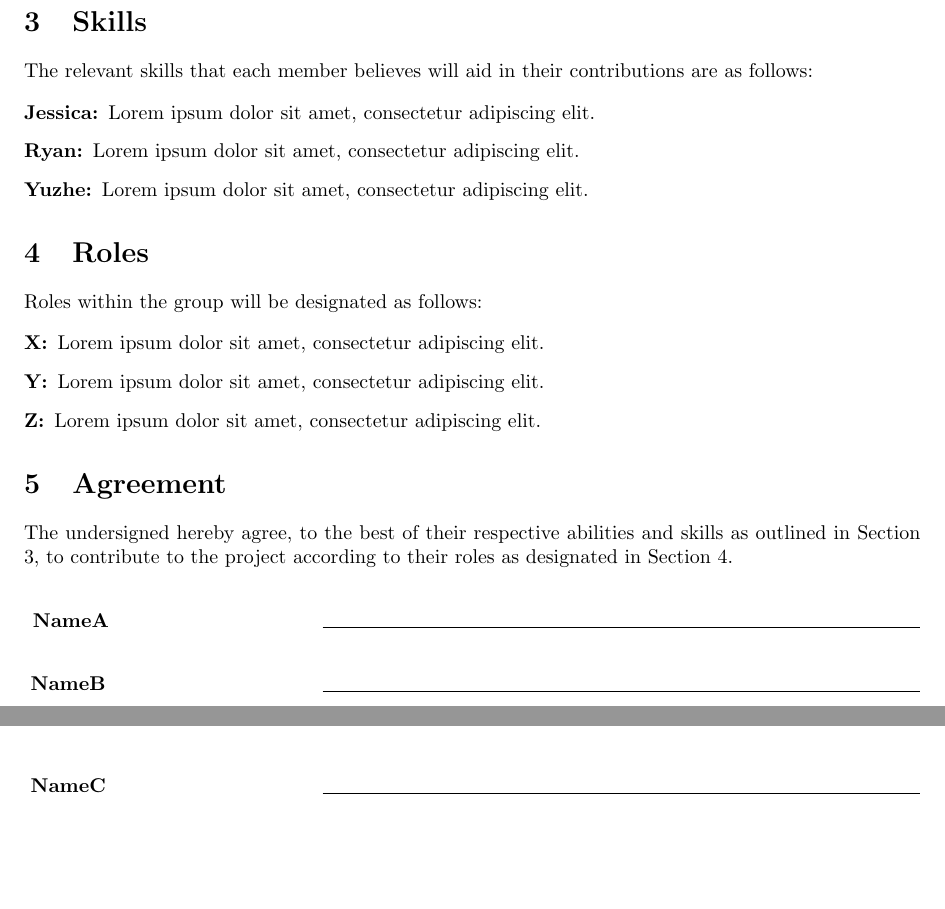
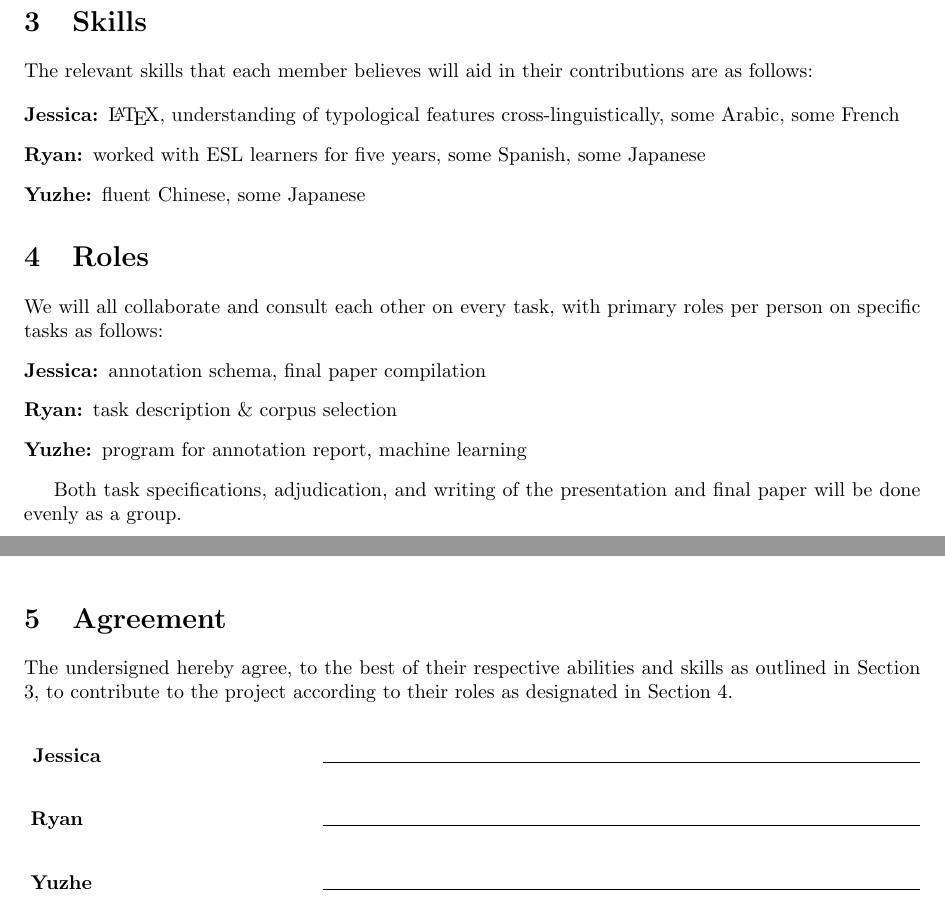
Before and after one commit to brandeis-cosi140b-s16/JRY, a LaTeX document (contract/contract.tex): two parts of pages 1 and 2 of 2, joined at a grey line, cut so that both start at the same text, the shorter picture padded with empty space. Compiled offline with pdfLaTeX.

Commit message:
add some goals and roles

```diff
--- a/contract/contract.tex
+++ b/contract/contract.tex
@@ -49,30 +49,31 @@ Our expectations for the course project are as follows:
 The relevant skills that each member believes will aid in their contributions are as follows:
 
 \begin{description}
-    \item[\groupmember{Jessica}:] Lorem ipsum dolor sit amet, consectetur adipiscing elit.
-    \item[\groupmember{Ryan}:] Lorem ipsum dolor sit amet, consectetur adipiscing elit.
-    \item[\groupmember{Yuzhe}:] Lorem ipsum dolor sit amet, consectetur adipiscing elit.
+    \item[\groupmember{Jessica}:] \LaTeX, understanding of typological features cross-linguistically, some Arabic, some French
+    \item[\groupmember{Ryan}:] worked with ESL learners for five years, some Spanish, some Japanese
+    \item[\groupmember{Yuzhe}:] fluent Chinese, some Japanese
 \end{description}
 % section skills (end)
 
 \section{Roles} % (fold)
 \label{sec:roles}
+We will all collaborate and consult each other on every task, with primary roles per person on specific tasks as follows:
+\begin{description}
+    \item[\role{Jessica}:] annotation schema, final paper compilation
+    \item[\role{Ryan}:] task description \& corpus selection
+    \item[\role{Yuzhe}:] program for annotation report, machine learning
+\end{description}
 
-Roles within the group will be designated as follows:
-
-\begin{description}
-    \item[\role{X}:] Lorem ipsum dolor sit amet, consectetur adipiscing elit.
-    \item[\role{Y}:] Lorem ipsum dolor sit amet, consectetur adipiscing elit.
-    \item[\role{Z}:] Lorem ipsum dolor sit amet, consectetur adipiscing elit.
-\end{description}
+Both task specifications, adjudication, and writing of the presentation and final paper will be done evenly as a group.
 % section roles (end)
 
+\pagebreak
 \section{Agreement} % (fold)
 \label{par:agreement}
 The undersigned hereby agree, to the best of their respective abilities and skills as outlined in Section \ref{sec:skills}, to contribute to the project according to their roles as designated in Section \ref{sec:roles}.%\footnote{\emph{Disclaimer}: This is a preliminary group contract. As our understanding of the project becomes more clear we reserve the option to revise and resubmit a modified contract to reflect that understanding.}
 % paragraph agreement (end)
 \vspace{2em}\\
-\sigline{\textbf{\groupmember{NameA}}}{300}\\
-\sigline{\textbf{\groupmember{NameB}}}{300}\\
-\sigline{\textbf{\groupmember{NameC}}}{300}\\
+\sigline{\textbf{\groupmember{Jessica}}}{300}\\
+\sigline{\textbf{\groupmember{Ryan}}}{300}\\
+\sigline{\textbf{\groupmember{Yuzhe}}}{300}\\
 \end{document}
```
Also changed, not shown: contract/contract.pdf, readme.md.
